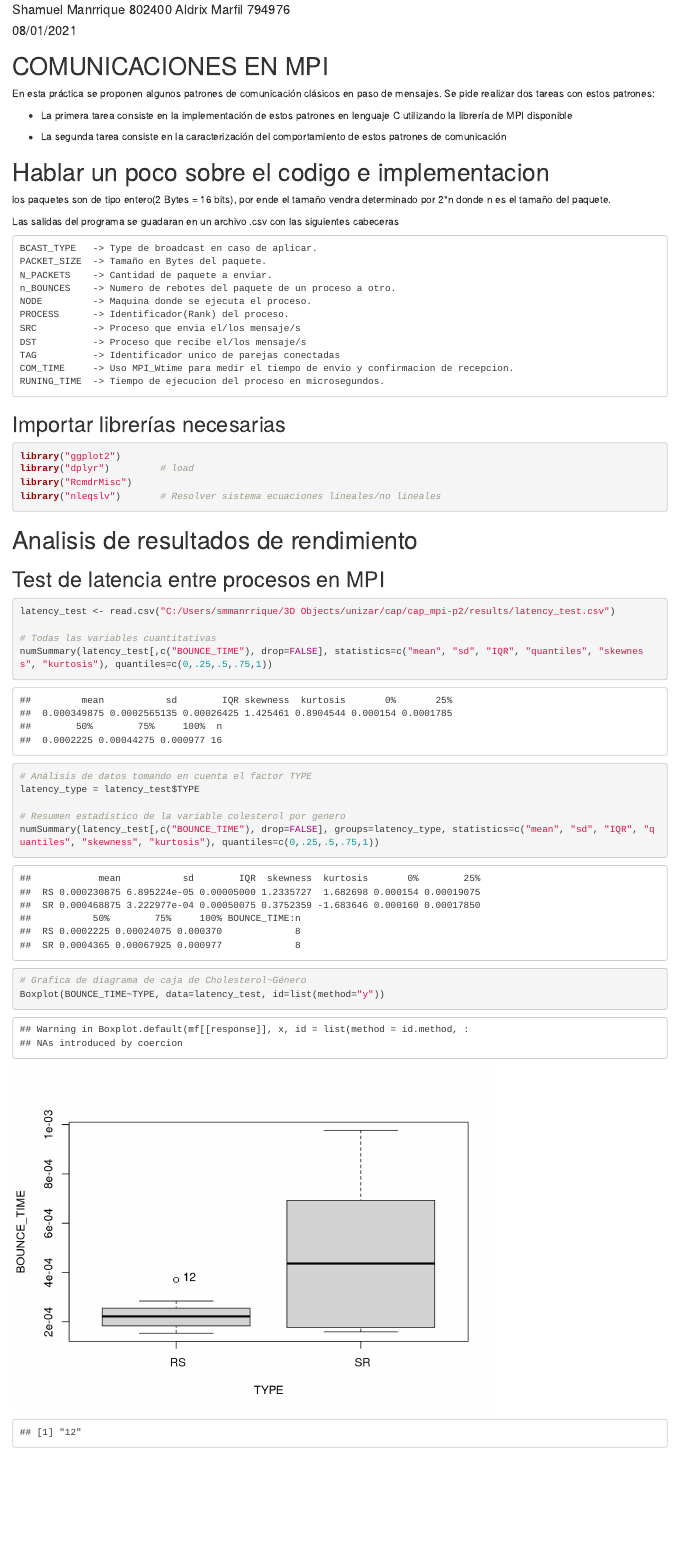
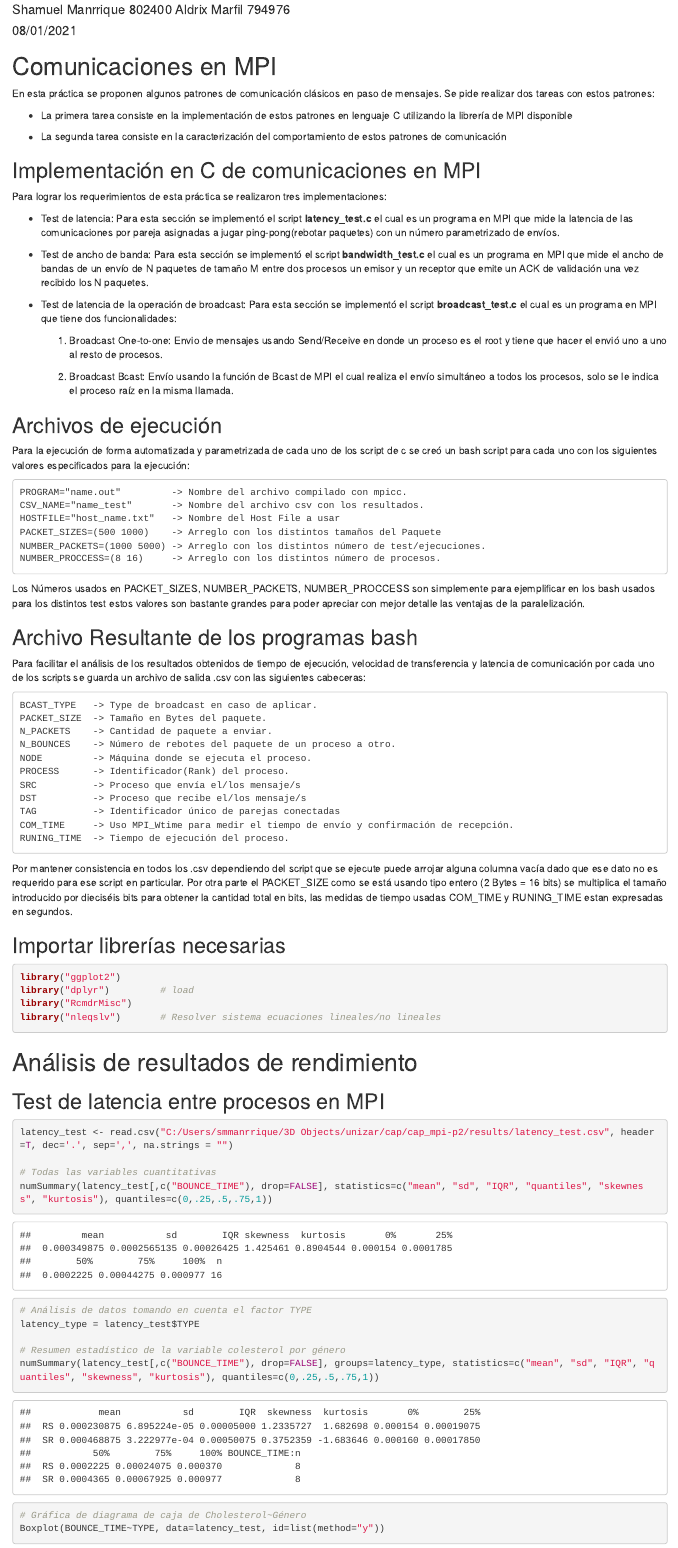
Before and after one commit to smmanrrique/cap_mpi-p2, an R Markdown document (informe.Rmd): the page in a window 1100 px wide, from 70 px down. Rendered offline with R 4.5, knitr and Pandoc, with nearby package versions.

Commit message:
feat(informe): add section one and two

````diff
--- a/informe.Rmd
+++ b/informe.Rmd
@@ -9,7 +9,7 @@ output:
   pdf_document: default
 ---
 
-# COMUNICACIONES EN MPI
+# Comunicaciones en MPI
 
 En esta práctica se proponen algunos patrones de comunicación clásicos en paso de
 mensajes. Se pide realizar dos tareas con estos patrones:
@@ -20,29 +20,51 @@ mensajes. Se pide realizar dos tareas con estos patrones:
   - La segunda tarea consiste en la caracterización del comportamiento de estos
   patrones de comunicación
 
-# Hablar un poco sobre el codigo e implementacion
+## Implementación en C de comunicaciones en MPI
+
+Para lograr los requerimientos de esta práctica se realizaron tres implementaciones:
+
+  - Test de latencia: Para esta sección se implementó el script **latency_test.c** el cual es un programa en MPI que mide la latencia de las comunicaciones por pareja asignadas a jugar ping-pong(rebotar paquetes) con un número parametrizado de envíos.
+
+  - Test de ancho de banda: Para esta sección se implementó el script **bandwidth_test.c** el cual es un programa en MPI que mide el ancho de bandas de un envío de N paquetes de tamaño M entre dos procesos un emisor y un receptor que emite un ACK de validación una vez recibido los N paquetes.
+
+  - Test de latencia de la operación de broadcast: Para esta sección se implementó el script **broadcast_test.c** el cual es un programa en MPI que tiene dos funcionalidades:
+
+    1. Broadcast One-to-one:  Envio de mensajes usando Send/Receive en donde un proceso es el root y tiene que hacer el envió uno a uno al resto de procesos.
+
+    2. Broadcast Bcast: Envío usando la función de Bcast de MPI el cual realiza el envío simultáneo a todos los procesos, solo se le indica el proceso raíz en la misma llamada.
 
 
-los paquetes son de tipo entero(2 Bytes = 16 bits), por ende el tamaño vendra determinado por 2*n donde n es el tamaño del paquete.
+## Archivos de ejecución
 
+Para la ejecución de forma automatizada y parametrizada de cada uno de los script de c se creó un bash script para cada uno con los siguientes valores especificados para la ejecución:
+```
+PROGRAM="name.out"         -> Nombre del archivo compilado con mpicc.
+CSV_NAME="name_test"       -> Nombre del archivo csv con los resultados.
+HOSTFILE="host_name.txt"   -> Nombre del Host File a usar
+PACKET_SIZES=(500 1000)    -> Arreglo con los distintos tamaños del Paquete
+NUMBER_PACKETS=(1000 5000) -> Arreglo con los distintos número de test/ejecuciones.
+NUMBER_PROCCESS=(8 16)     -> Arreglo con los distintos número de procesos.
+```
+Los Números usados en PACKET_SIZES, NUMBER_PACKETS, NUMBER_PROCCESS son simplemente para ejemplificar en los bash usados para los distintos test estos valores son bastante grandes para poder apreciar con mejor detalle las ventajas de la paralelización.
 
-Las salidas del programa se guadaran en un archivo .csv con las siguientes cabeceras
+## Archivo Resultante de los programas bash
+Para  facilitar el análisis de los resultados obtenidos de tiempo de ejecución, velocidad de transferencia y latencia de comunicación por cada uno de los scripts se guarda un archivo de salida .csv con las siguientes cabeceras:
 ```
 BCAST_TYPE   -> Type de broadcast en caso de aplicar.
 PACKET_SIZE  -> Tamaño en Bytes del paquete.
 N_PACKETS    -> Cantidad de paquete a enviar.
-n_BOUNCES    -> Numero de rebotes del paquete de un proceso a otro.
-NODE         -> Maquina donde se ejecuta el proceso.
+N_BOUNCES    -> Número de rebotes del paquete de un proceso a otro.
+NODE         -> Máquina donde se ejecuta el proceso.
 PROCESS      -> Identificador(Rank) del proceso.
-SRC          -> Proceso que envia el/los mensaje/s
+SRC          -> Proceso que envía el/los mensaje/s
 DST          -> Proceso que recibe el/los mensaje/s
-TAG          -> Identificador unico de parejas conectadas
-COM_TIME     -> Uso MPI_Wtime para medir el tiempo de envio y confirmacion de recepcion.
-RUNING_TIME  -> Tiempo de ejecucion del proceso en microsegundos.
+TAG          -> Identificador único de parejas conectadas
+COM_TIME     -> Uso MPI_Wtime para medir el tiempo de envío y confirmación de recepción.
+RUNING_TIME  -> Tiempo de ejecución del proceso.
 ```
 
-
-
+Por mantener consistencia en todos los .csv dependiendo del script que se ejecute puede arrojar alguna columna vacía dado que ese dato no es requerido para ese script en particular. Por otra parte el PACKET_SIZE como se está usando tipo entero (2 Bytes = 16 bits) se multiplica el tamaño introducido por dieciséis bits para obtener la cantidad total en bits, las medidas de tiempo usadas COM_TIME y RUNING_TIME estan expresadas en segundos.
 
 ## Importar librerías necesarias
 ```{r setup, warning=FALSE,message=FALSE}
@@ -52,11 +74,11 @@ library("RcmdrMisc")
 library("nleqslv")       # Resolver sistema ecuaciones lineales/no lineales
 ```
 
-# Analisis de resultados de rendimiento
+# Análisis de resultados de rendimiento
 
 ## Test de latencia entre procesos en MPI
 ```{r}
-latency_test <- read.csv("C:/Users/smmanrrique/3D Objects/unizar/cap/cap_mpi-p2/results/latency_test.csv")
+latency_test <- read.csv("C:/Users/smmanrrique/3D Objects/unizar/cap/cap_mpi-p2/results/latency_test.csv", header=T, dec='.', sep=',', na.strings = "")
 
 # Todas las variables cuantitativas
 numSummary(latency_test[,c("BOUNCE_TIME"), drop=FALSE], statistics=c("mean", "sd", "IQR", "quantiles", "skewness", "kurtosis"), quantiles=c(0,.25,.5,.75,1))
@@ -67,10 +89,10 @@ numSummary(latency_test[,c("BOUNCE_TIME"), drop=FALSE], statistics=c("mean", "sd
 # Análisis de datos tomando en cuenta el factor TYPE
 latency_type = latency_test$TYPE
 
-# Resumen estadístico de la variable colesterol por genero
+# Resumen estadístico de la variable colesterol por género
 numSummary(latency_test[,c("BOUNCE_TIME"), drop=FALSE], groups=latency_type, statistics=c("mean", "sd", "IQR", "quantiles", "skewness", "kurtosis"), quantiles=c(0,.25,.5,.75,1))
 
-# Grafica de diagrama de caja de Cholesterol~Género
+# Gráfica de diagrama de caja de Cholesterol~Género
 Boxplot(BOUNCE_TIME~TYPE, data=latency_test, id=list(method="y"))
 
 ```
````
Also changed, not shown: informe.html, informe.Rmd (4 more changed lines).
